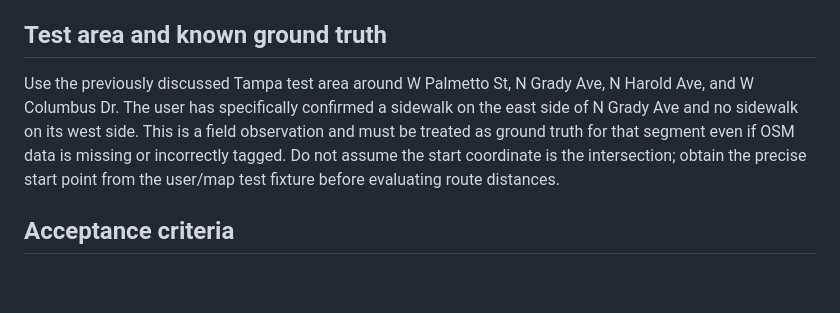
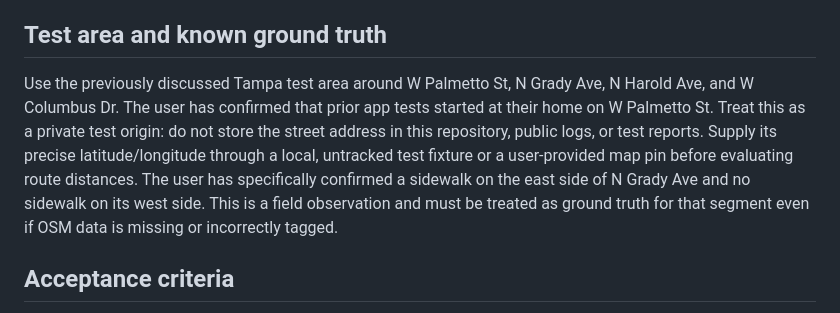
Before and after one commit to updog27/step-x-step, a Markdown page: docs/pedestrian-network-prototype.md, the part around the change. GitHub-like rendering; blank space fills up the shorter version.

Commit message:
Record confirmed private test origin and protect address

```diff
--- a/docs/pedestrian-network-prototype.md
+++ b/docs/pedestrian-network-prototype.md
@@ -16,7 +16,7 @@ The existing application uses Leaflet for map display, Netlify Functions for rou
 7. **Independent validation** — apply hard checks before returning a route. Distance tolerance, turnaround eligibility, restricted-access intersection, parking/property intersection, graph connectivity, and route distinctness are measurable pass/fail tests.
 
 ## Test area and known ground truth
-Use the previously discussed Tampa test area around W Palmetto St, N Grady Ave, N Harold Ave, and W Columbus Dr. The user has specifically confirmed a sidewalk on the east side of N Grady Ave and no sidewalk on its west side. This is a field observation and must be treated as ground truth for that segment even if OSM data is missing or incorrectly tagged. Do not assume the start coordinate is the intersection; obtain the precise start point from the user/map test fixture before evaluating route distances.
+Use the previously discussed Tampa test area around W Palmetto St, N Grady Ave, N Harold Ave, and W Columbus Dr. The user has confirmed that prior app tests started at their home on W Palmetto St. Treat this as a private test origin: do not store the street address in this repository, public logs, or test reports. Supply its precise latitude/longitude through a local, untracked test fixture or a user-provided map pin before evaluating route distances. The user has specifically confirmed a sidewalk on the east side of N Grady Ave and no sidewalk on its west side. This is a field observation and must be treated as ground truth for that segment even if OSM data is missing or incorrectly tagged.
 
 ## Acceptance criteria
 - Out-and-back total distance is at or below the requested distance and within 0.05 mi of target.
```
